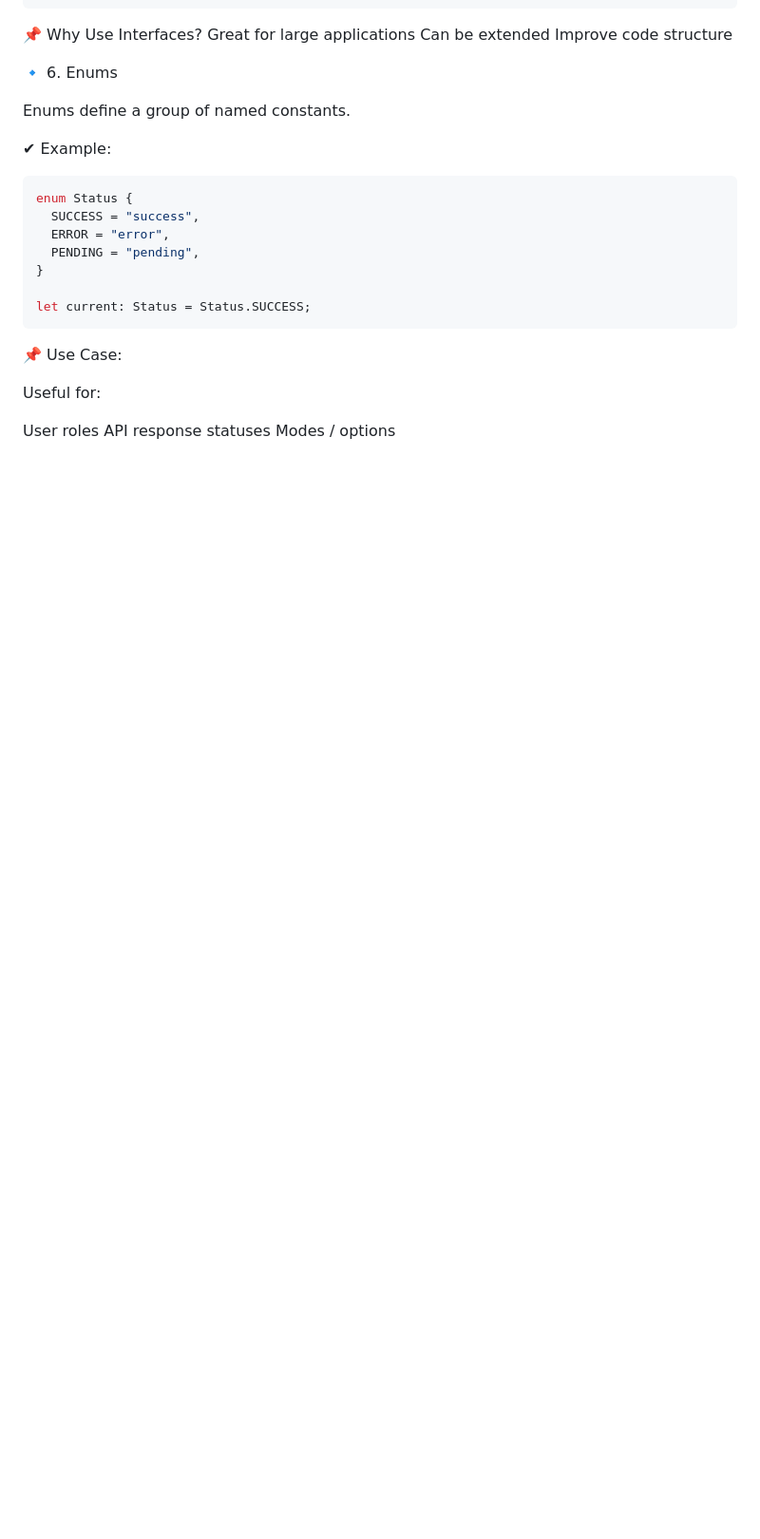
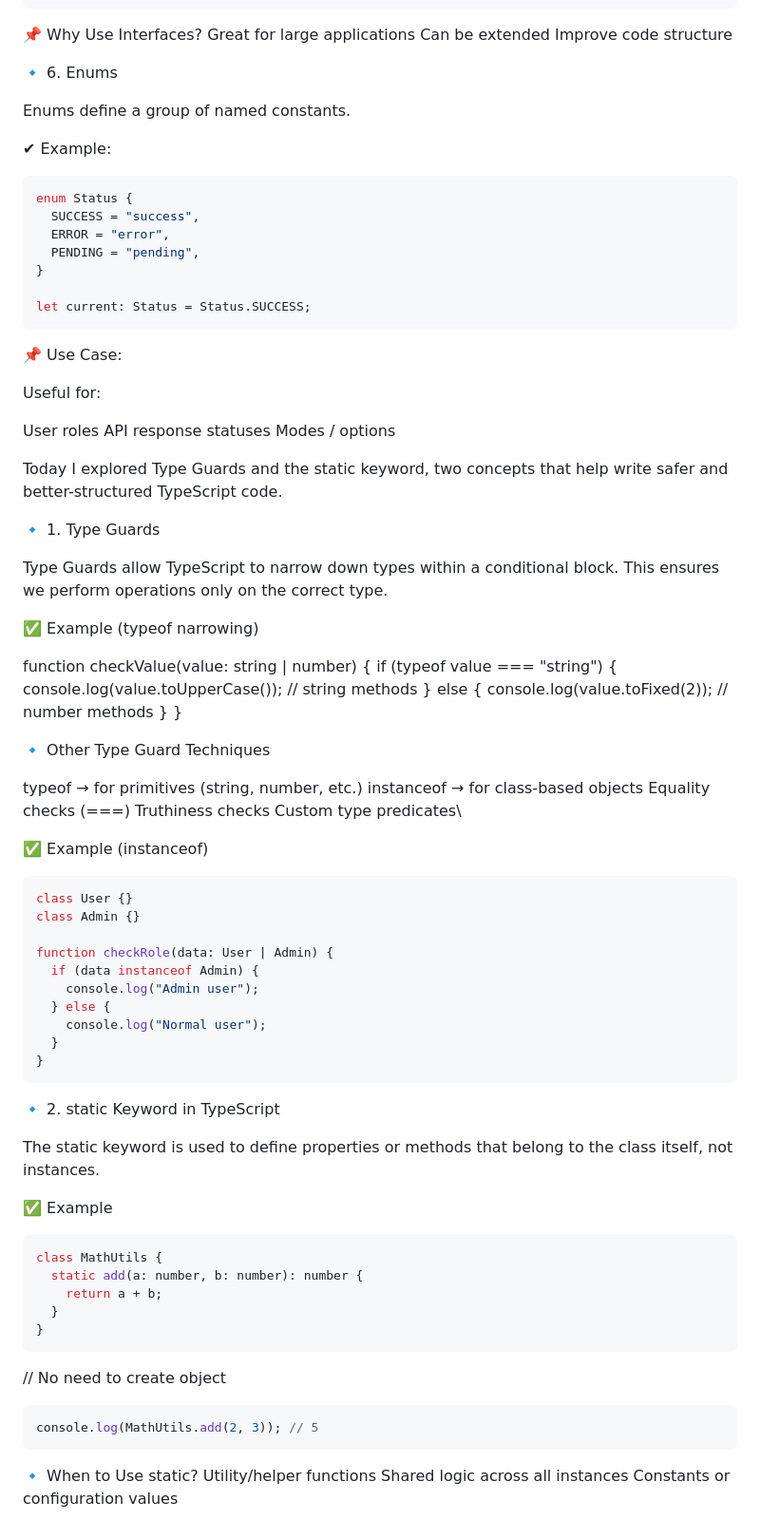
Before and after one commit to rohit-sharma12/TypeScript, a Markdown page: README.md, the part around the change. Shown at 95% size. GitHub-like rendering; blank space fills up the shorter version.

Commit message:
Document Type Guards and static keyword in README
Added explanations and examples for Type Guards and the static keyword in TypeScript.

````diff
--- a/README.md
+++ b/README.md
@@ -250,3 +250,65 @@ Useful for:
 User roles
 API response statuses
 Modes / options
+
+
+Today I explored Type Guards and the static keyword, two concepts that help write safer and better-structured TypeScript code.
+
+🔹 1. Type Guards
+
+Type Guards allow TypeScript to narrow down types within a conditional block.
+This ensures we perform operations only on the correct type.
+
+✅ Example (typeof narrowing)
+
+function checkValue(value: string | number) {
+  if (typeof value === "string") {
+    console.log(value.toUpperCase()); // string methods
+  } else {
+    console.log(value.toFixed(2)); // number methods
+  }
+}
+
+🔹 Other Type Guard Techniques
+
+typeof → for primitives (string, number, etc.)
+instanceof → for class-based objects
+Equality checks (===)
+Truthiness checks
+Custom type predicates\
+
+✅ Example (instanceof)
+```ts
+class User {}
+class Admin {}
+
+function checkRole(data: User | Admin) {
+  if (data instanceof Admin) {
+    console.log("Admin user");
+  } else {
+    console.log("Normal user");
+  }
+}
+```
+🔹 2. static Keyword in TypeScript
+
+The static keyword is used to define properties or methods that belong to the class itself, not instances.
+
+✅ Example
+```ts
+class MathUtils {
+  static add(a: number, b: number): number {
+    return a + b;
+  }
+}
+```
+
+// No need to create object
+```ts
+console.log(MathUtils.add(2, 3)); // 5
+```
+
+🔹 When to Use static?
+Utility/helper functions
+Shared logic across all instances
+Constants or configuration values
````
